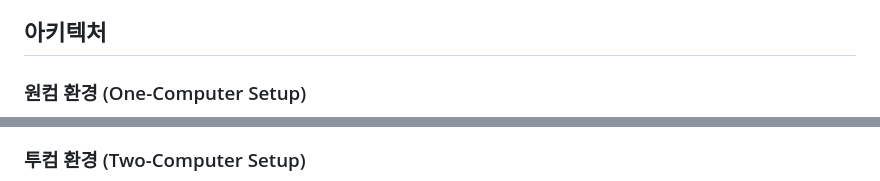
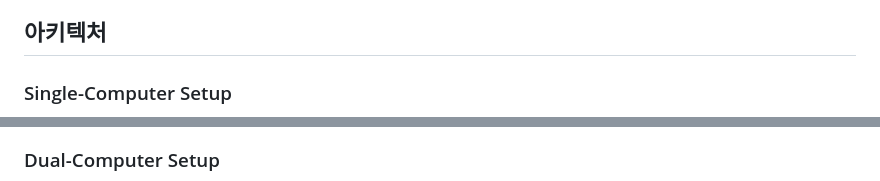
Before and after one commit to june-oh/obs-watch-party, a Markdown page: README.md, 2 parts joined by grey strips. GitHub-like rendering.

````diff
--- a/README.md
+++ b/README.md
@@ -30,8 +30,7 @@
 
 ## 아키텍처
 
-### 원컴 환경 (One-Computer Setup)
-
+### Single-Computer Setup
 
 ```mermaid
 graph LR;
@@ -45,6 +44,6 @@ graph LR;
 ```
 
-### 투컴 환경 (Two-Computer Setup)
+### Dual-Computer Setup
 
 ```mermaid
 graph LR;
````
Also changed, not shown: other parts of README.md (+19 -18 lines).
